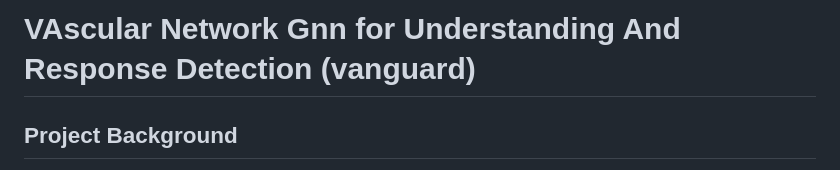
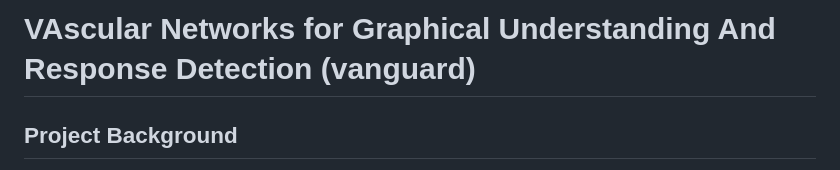
Before and after one commit to dsi-clinic/vanguard, a Markdown page: README.md, the part around the change. GitHub-like rendering.

```diff
--- a/README.md
+++ b/README.md
@@ -1,4 +1,4 @@
-# VAscular Network Gnn for Understanding And Response Detection (vanguard)
+# VAscular Networks for Graphical Understanding And Response Detection (vanguard)
 
 ## Project Background
 
```
